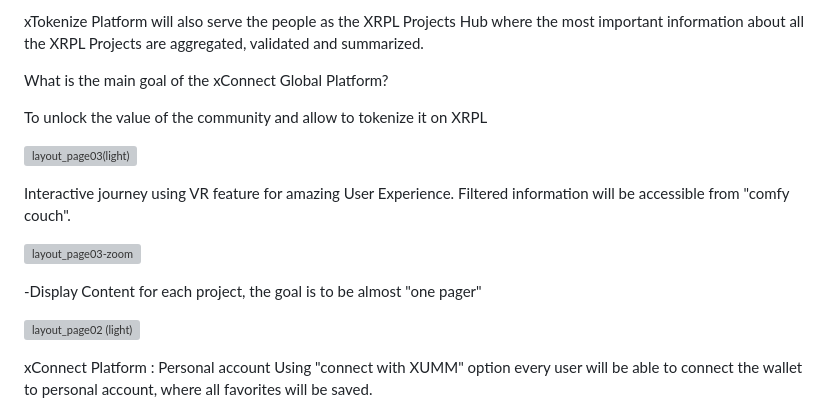
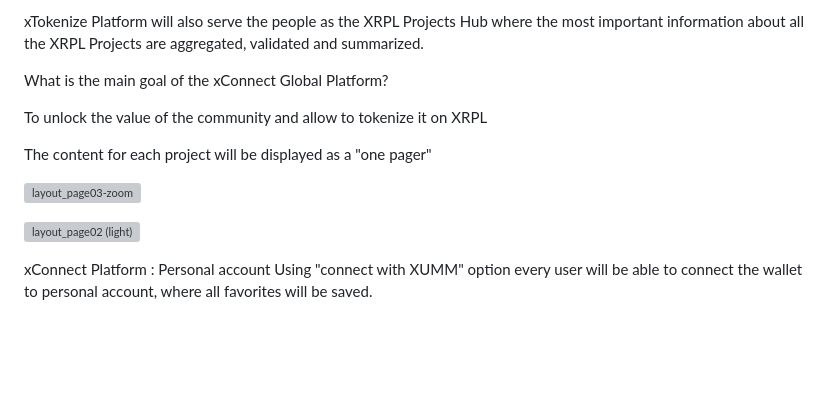
Before and after one commit to Globalfcx/xFUND, a Markdown page: README.md, the part around the change. GitHub-like rendering; blank space fills up the shorter version; grey boxes are pictures that could not be loaded.

```diff
--- a/README.md
+++ b/README.md
@@ -10,15 +10,12 @@ To unlock the value of the community and allow to tokenize it on XRPL
 
 
 
-
-![layout_page03(light)](https://user-images.githubusercontent.com/61139827/194757771-8e6a4f3c-8204-4ae2-adc7-877bea57b52d.jpg)
-
-Interactive journey using VR feature for amazing User Experience. Filtered information will be accessible from "comfy couch".
+The content for each project will be displayed as a "one pager"
 
 
 ![layout_page03-zoom](https://user-images.githubusercontent.com/61139827/194757814-f3b3ec64-b2e3-4dfe-aefe-0c7bbb494f53.jpg)
 
--Display Content for each project,  the goal is to be almost "one pager"
+
 
 
 ![layout_page02 (light)](https://user-images.githubusercontent.com/61139827/194757840-0a6ed23e-2166-4c9a-a628-f45571494264.jpg)
```
